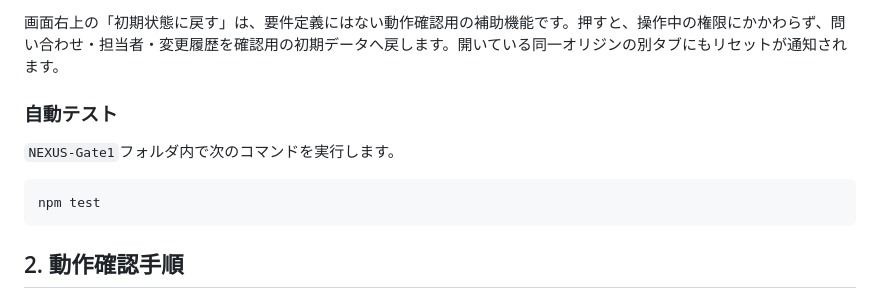
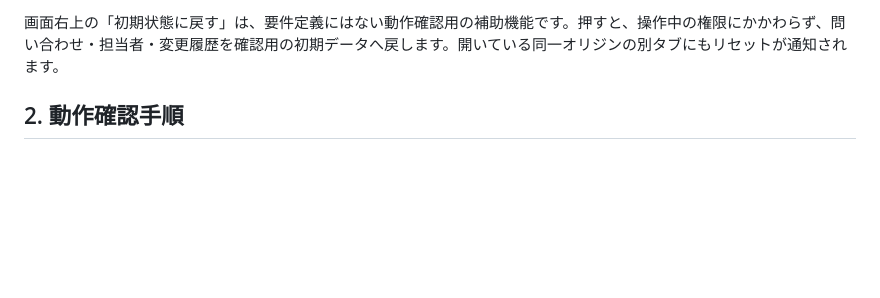
Before and after one commit to kurihara-vexum/NEXUS-Gate1, a Markdown page: README.md, the part around the change. GitHub-like rendering; blank space fills up the shorter version.

````diff
--- a/README.md
+++ b/README.md
@@ -55,13 +55,7 @@ NEXUS inquiry management: http://localhost:3000/inquiries/1
 
 画面右上の「初期状態に戻す」は、要件定義にはない動作確認用の補助機能です。押すと、操作中の権限にかかわらず、問い合わせ・担当者・変更履歴を確認用の初期データへ戻します。開いている同一オリジンの別タブにもリセットが通知されます。
 
-### 自動テスト
 
-`NEXUS-Gate1`フォルダ内で次のコマンドを実行します。
-
-```bash
-npm test
-```
 
 ## 2. 動作確認手順
 
````
